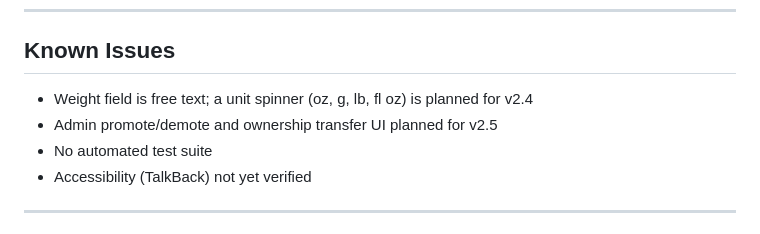
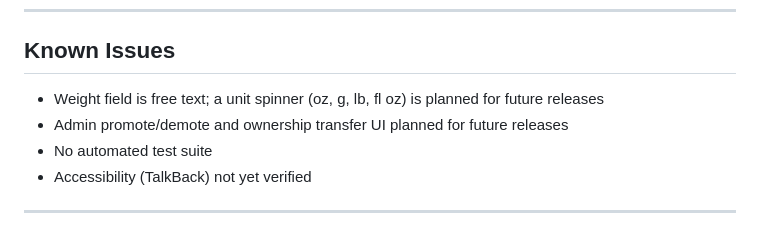
Before and after one commit to Jwonka/BestByManager, a Markdown page: README.md, the part around the change. Rendered like a GitHub page.

Commit message:
Update known issues section for future releases

```diff
--- a/README.md
+++ b/README.md
@@ -331,8 +331,8 @@ Product data provided by [Open Food Facts](https://openfoodfacts.org), a free an
 
 ## Known Issues
 
-- Weight field is free text; a unit spinner (oz, g, lb, fl oz) is planned for v2.4
-- Admin promote/demote and ownership transfer UI planned for v2.5
+- Weight field is free text; a unit spinner (oz, g, lb, fl oz) is planned for future releases
+- Admin promote/demote and ownership transfer UI planned for future releases
 - No automated test suite
 - Accessibility (TalkBack) not yet verified
 
```
